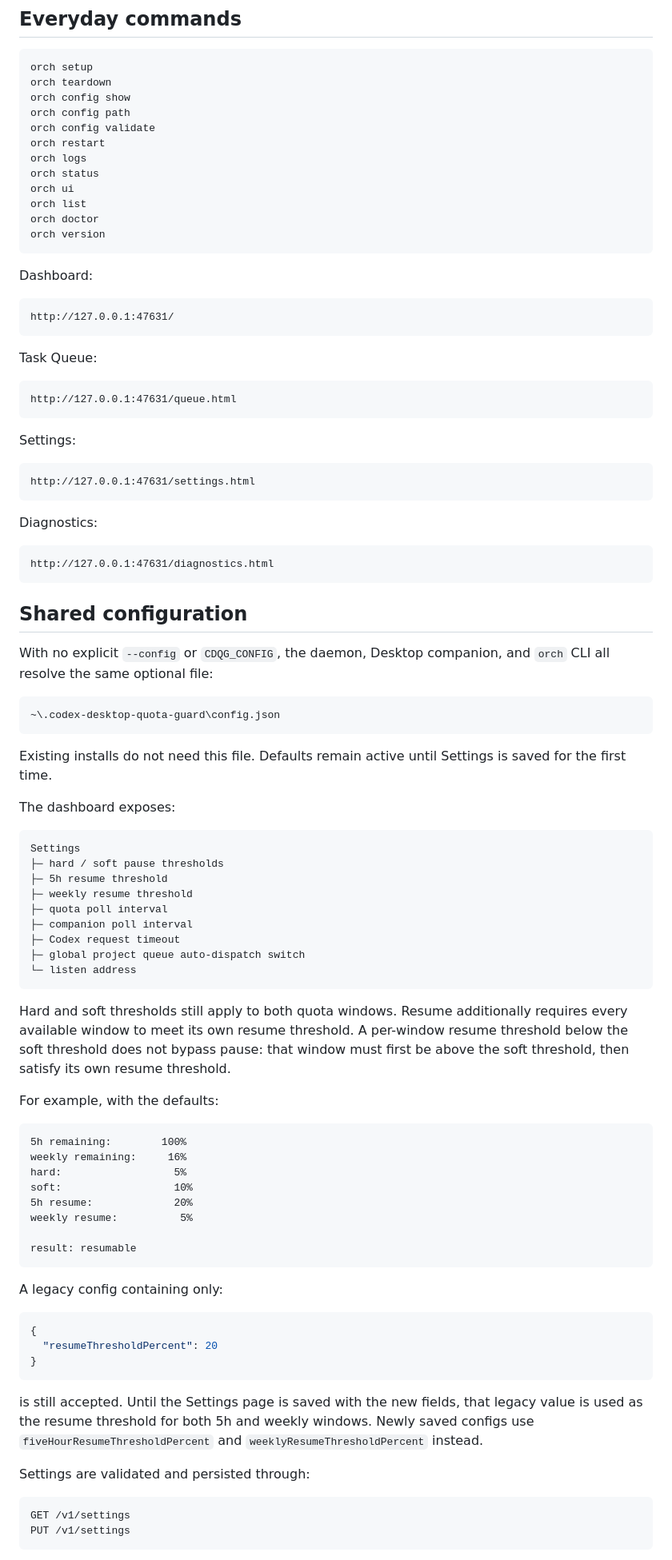
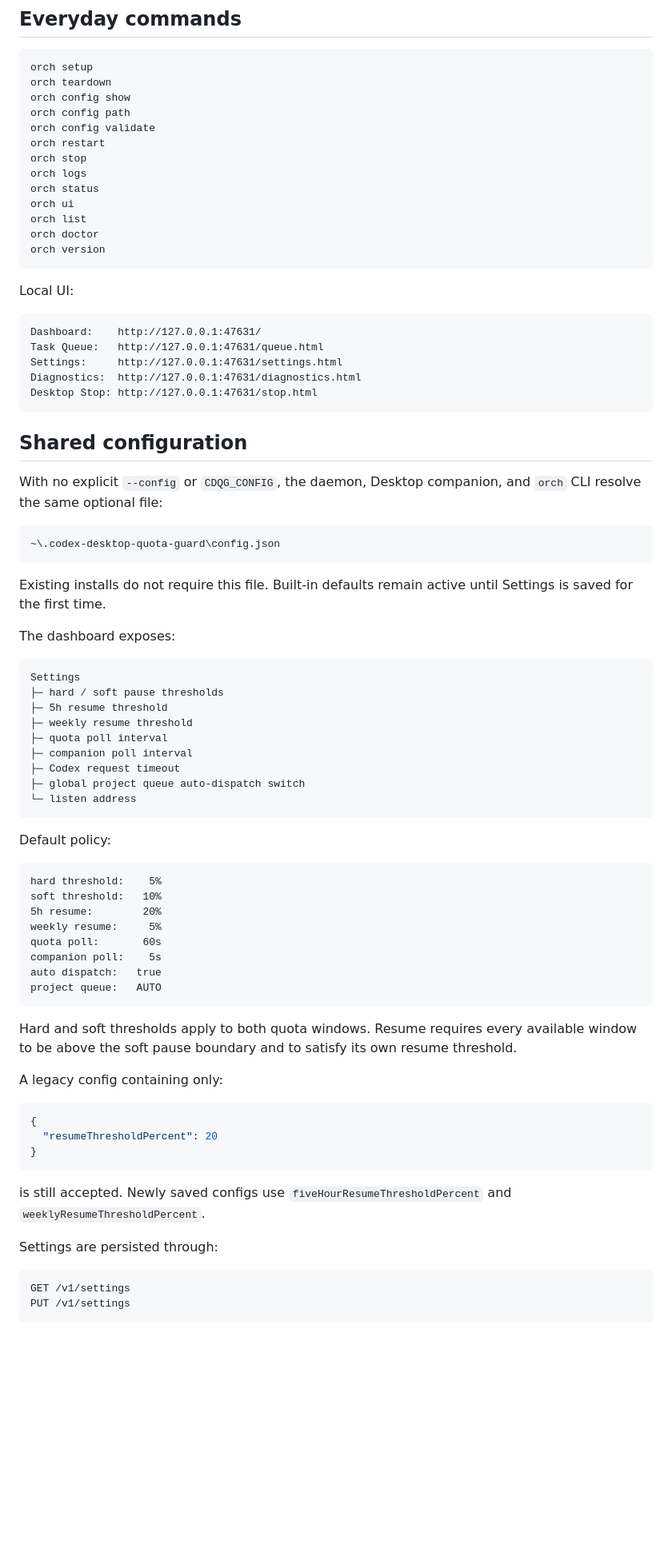
Before and after one commit to johnvo402/codex-quota-orchestrator, a Markdown page: README.md, the part around one of its changes. Shown at 80% size. Rendered like a GitHub page; blank space fills up the shorter version.

Commit message:
docs: update README for Desktop-bound daemon lifecycle

````diff
--- a/README.md
+++ b/README.md
@@ -122,6 +164,7 @@ orch config show
 orch config path
 orch config validate
 orch restart
+orch stop
 orch logs
 orch status
 orch ui
@@ -130,39 +173,25 @@ orch doctor
 orch version
 ```
 
-Dashboard:
+Local UI:
 
 ```text
-http://127.0.0.1:47631/
-```
-
-Task Queue:
-
-```text
-http://127.0.0.1:47631/queue.html
-```
-
-Settings:
-
-```text
-http://127.0.0.1:47631/settings.html
-```
-
-Diagnostics:
-
-```text
-http://127.0.0.1:47631/diagnostics.html
+Dashboard:    http://127.0.0.1:47631/
+Task Queue:   http://127.0.0.1:47631/queue.html
+Settings:     http://127.0.0.1:47631/settings.html
+Diagnostics:  http://127.0.0.1:47631/diagnostics.html
+Desktop Stop: http://127.0.0.1:47631/stop.html
 ```
 
 ## Shared configuration
 
-With no explicit `--config` or `CDQG_CONFIG`, the daemon, Desktop companion, and `orch` CLI all resolve the same optional file:
+With no explicit `--config` or `CDQG_CONFIG`, the daemon, Desktop companion, and `orch` CLI resolve the same optional file:
 
 ```text
 ~\.codex-desktop-quota-guard\config.json
 ```
 
-Existing installs do not need this file. Defaults remain active until Settings is saved for the first time.
+Existing installs do not require this file. Built-in defaults remain active until Settings is saved for the first time.
 
 The dashboard exposes:
 
@@ -178,20 +207,20 @@ Settings
 └─ listen address
 ```
 
-Hard and soft thresholds still apply to both quota windows. Resume additionally requires every available window to meet its own resume threshold. A per-window resume threshold below the soft threshold does not bypass pause: that window must first be above the soft threshold, then satisfy its own resume threshold.
-
-For example, with the defaults:
+Default policy:
 
 ```text
-5h remaining:        100%
-weekly remaining:     16%
-hard:                  5%
-soft:                  10%
-5h resume:             20%
-weekly resume:          5%
+hard threshold:    5%
+soft threshold:   10%
+5h resume:        20%
+weekly resume:     5%
+quota poll:       60s
+companion poll:    5s
+auto dispatch:   true
+project queue:   AUTO
+```
 
-result: resumable
-```
+Hard and soft thresholds apply to both quota windows. Resume requires every available window to be above the soft pause boundary and to satisfy its own resume threshold.
 
 A legacy config containing only:
 
@@ -201,9 +230,9 @@ A legacy config containing only:
 }
 ```
 
-is still accepted. Until the Settings page is saved with the new fields, that legacy value is used as the resume threshold for both 5h and weekly windows. Newly saved configs use `fiveHourResumeThresholdPercent` and `weeklyResumeThresholdPercent` instead.
+is still accepted. Newly saved configs use `fiveHourResumeThresholdPercent` and `weeklyResumeThresholdPercent`.
 
-Settings are validated and persisted through:
+Settings are persisted through:
 
 ```text
 GET /v1/settings
````
Also changed, not shown: other parts of README.md (+104 -71 lines).
